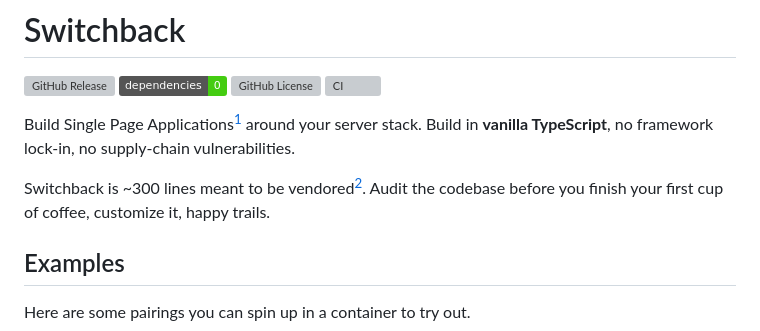
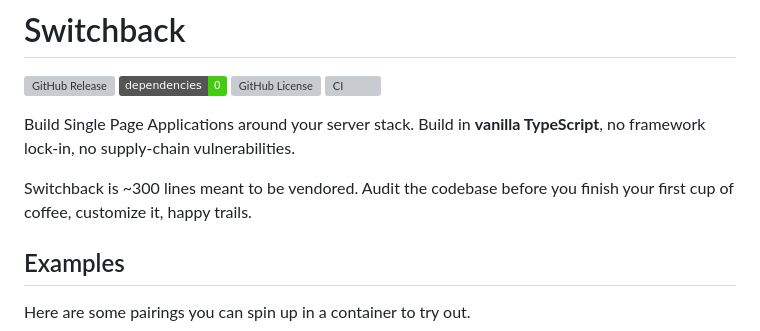
Before and after one commit to ge3224/switchback, a Markdown page: README.md, the part around the change printed below. GitHub-like rendering; badges without logos; grey boxes are pictures that could not be loaded.

Commit message:
doc: remove footnotes

```diff
--- a/README.md
+++ b/README.md
@@ -5,9 +5,9 @@
 [![GitHub License](https://img.shields.io/github/license/ge3224/switchback)](https://github.com/ge3224/switchback/blob/main/LICENSE)
 [![CI](https://github.com/ge3224/switchback/actions/workflows/ci.yml/badge.svg)](https://github.com/ge3224/switchback/actions/workflows/ci.yml)
 
-Build Single Page Applications[^1] around your server stack. Build in **vanilla TypeScript**, no framework lock-in, no supply-chain vulnerabilities.
+Build Single Page Applications around your server stack. Build in **vanilla TypeScript**, no framework lock-in, no supply-chain vulnerabilities.
 
-Switchback is ~300 lines meant to be vendored[^2]. Audit the codebase before you finish your first cup of coffee, customize it, happy trails.
+Switchback is ~300 lines meant to be vendored. Audit the codebase before you finish your first cup of coffee, customize it, happy trails.
 
 ## Examples
 
```
Also changed, not shown: other parts of README.md (+0 -6 lines).
